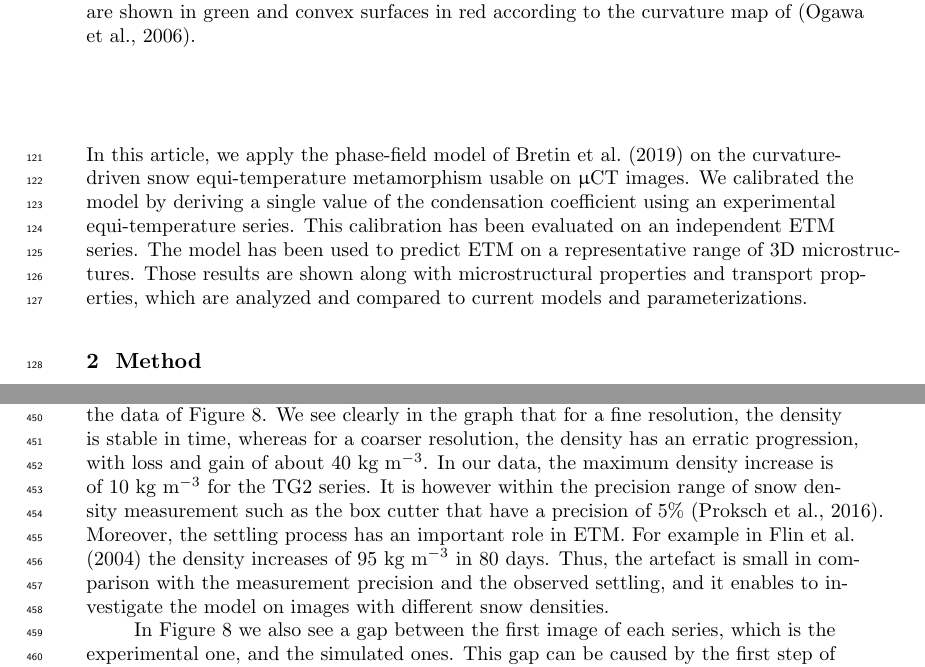
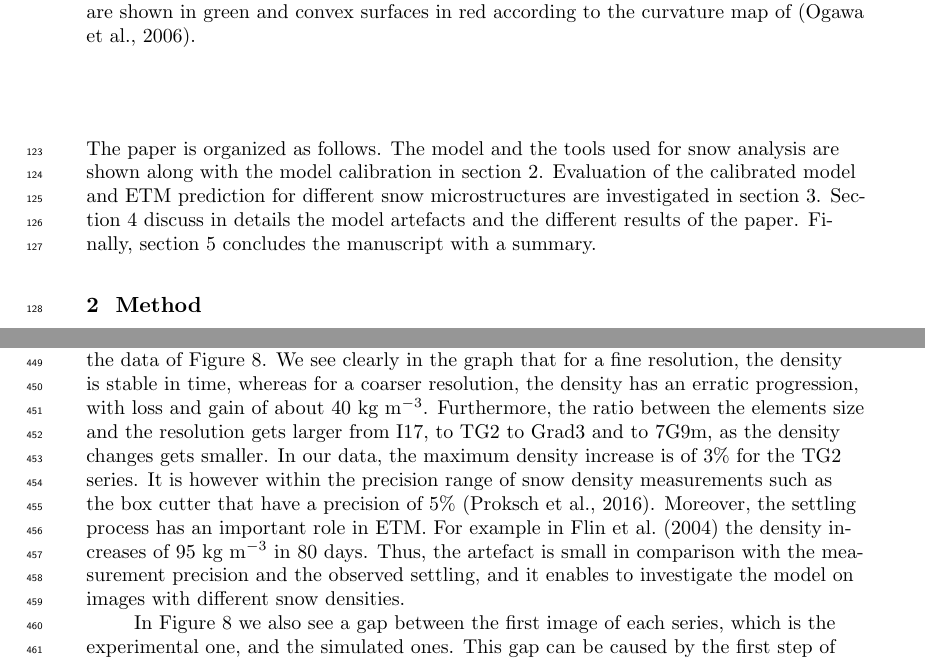
Before and after one commit to LisaBouvet/Arcticle-Snow-3D, a LaTeX document (main.tex): two parts of pages 4 and 16 of 19 before the commit and two parts of pages 4 and 16 of 20 after it, joined at a grey line, cut so that both start at the same text. Compiled offline with pdfLaTeX.

Commit message:
Modifs dans l'intro: - ré-écriture du dernier paragraphe - ajout d'une nouvelle option de titre - ...

```diff
--- a/main.tex
+++ b/main.tex
@@ -68,7 +70,8 @@ Modeling the physics of snow growth classically relies on a condensation paramet
 %
 To evaluate 3D models, simulated images are compared to experimental data through microstructural properties that can be calculated on 3D microstructures. Specific surface area (SSA), growth speed, ice thickness and mean curvature were used in previous studies \cite{flin_full_2003, vetter_simulating_2010}. In \citeA{kaempfer_phase-field_2009}, the model results are compared to a 1D pseudo-analytical case using the growth speed variable. Another way of evaluation, not explored yet, could be based on macroscale properties, which can also be calculated on simulated 3D images \cite<e.g.,>{kaempfer2005microstructural, courville2010lattice, srivastava2010observation, calonne_numerical_2011, calonne_study_2014}. It would enable comparison with well established regressions and models from literature.\\
 %
-In this article, we apply the phase-field model of \citeA{bretin_phase-field_2019} on the curvature-driven snow equi-temperature metamorphism usable on $\upmu$CT images. We calibrated the model by deriving a single value of the condensation coefficient using an experimental equi-temperature series. This calibration has been evaluated on an independent ETM series. The model has been used to predict ETM on a representative range of 3D microstructures. Those results are shown along with microstructural properties and transport properties, which are analyzed and compared to current models and parameterizations.
+% In this article, we apply the phase-field model of \citeA{bretin_phase-field_2019} on the curvature-driven snow equi-temperature metamorphism usable on $\upmu$CT images. We calibrated the model by deriving a single value of the condensation coefficient using an experimental equi-temperature series. This calibration has been evaluated on an independent ETM series. The model has been used to predict ETM on a representative range of 3D microstructures. Those results are shown along with microstructural properties and transport properties, which are analyzed and compared to current models and parameterizations.
+The paper is organized as follows. The model and the tools used for snow analysis are shown along with the model calibration in section \ref{sec:method}. Evaluation of the calibrated model and ETM prediction for different snow microstructures are investigated in section \ref{sec:results}. Section \ref{sec:disc} discuss in details the model artefacts and the different results of the paper. Finally, section \ref{sec:conclusion} concludes the manuscript with a summary.
 
 \section{Method}
 \label{sec:method}
@@ -369,7 +372,7 @@ This work provides a new simple curvature driven sublimation-deposition model re
 
 Having the results in mind, it is worth while discussing the models artefacts in some more details.
 % density increase ------------
-For our 4 simulated series, we observed a moderate increase in density in Figure \ref{fig:Tplot} whereas the model does not simulate changes in density. This change is thus an artefact that contradicts mass conservation. A likely cause of this artefact seems to be the image resolution. In Figure \ref{fig:cubes}, we run the model on four different images: a cube surrounded by air with a size of 40$^3$ voxels ; the same cube with a size of 400$^3$ voxels ; the complement of the cube - a cube of air surrounded by ice - with a size of 40$^3$ voxels and the same image at 400$^3$ voxels. The idea is to test the simulated density evolution for different resolution and shapes, with an image presenting convex shapes (the cube) and with one presenting concave shapes (the cube complement). Those shapes have been created such as the ratio of the object length over the voxel size is similar to the one of the data of Figure \ref{fig:Tplot}. We see clearly in the graph that for a fine resolution, the density is stable in time, whereas for a coarser resolution, the density has an erratic progression, with loss and gain of about 40 kg m$^{-3}$. In our data, the maximum density increase is of 10 kg m$^{-3}$ for the TG2 series. It is however within the precision range of snow density measurement such as the box cutter that have a precision of 5\% \cite{proksch2016intercomparison}. Moreover, the settling process has an important role in ETM. For example in \citeA{flin_three-dimensional_2004} the density increases of 95 kg m$^{-3}$ in 80 days. Thus, the artefact is small in comparison with the measurement precision and the observed settling, and it enables to investigate the model on images with different snow densities.\\
+For our 4 simulated series, we observed a moderate increase in density in Figure \ref{fig:Tplot} whereas the model does not simulate changes in density. This change is thus an artefact that contradicts mass conservation. A likely cause of this artefact seems to be the image resolution. In Figure \ref{fig:cubes}, we run the model on four different images: a cube surrounded by air with a size of 40$^3$ voxels ; the same cube with a size of 400$^3$ voxels ; the complement of the cube - a cube of air surrounded by ice - with a size of 40$^3$ voxels and the same image at 400$^3$ voxels. The idea is to test the simulated density evolution for different resolution and shapes, with an image presenting convex shapes (the cube) and with one presenting concave shapes (the cube complement). Those shapes have been created such as the ratio of the object length over the voxel size is similar to the one of the data of Figure \ref{fig:Tplot}. We see clearly in the graph that for a fine resolution, the density is stable in time, whereas for a coarser resolution, the density has an erratic progression, with loss and gain of about 40 kg m$^{-3}$. Furthermore, the ratio between the elements size and the resolution gets larger from I17, to TG2 to Grad3 and to 7G9m, as the density changes gets smaller. In our data, the maximum density increase is of 3\% for the TG2 series. It is however within the precision range of snow density measurements such as the box cutter that have a precision of 5\% \cite{proksch2016intercomparison}. Moreover, the settling process has an important role in ETM. For example in \citeA{flin_three-dimensional_2004} the density increases of 95 kg m$^{-3}$ in 80 days. Thus, the artefact is small in comparison with the measurement precision and the observed settling, and it enables to investigate the model on images with different snow densities.\\
 \begin{figure}
     \centering
     \includegraphics[width=0.9\linewidth]{Figures/cubes_compl_density_propre.pdf}
```
Also changed, not shown: main.tex (7 more changed lines).
